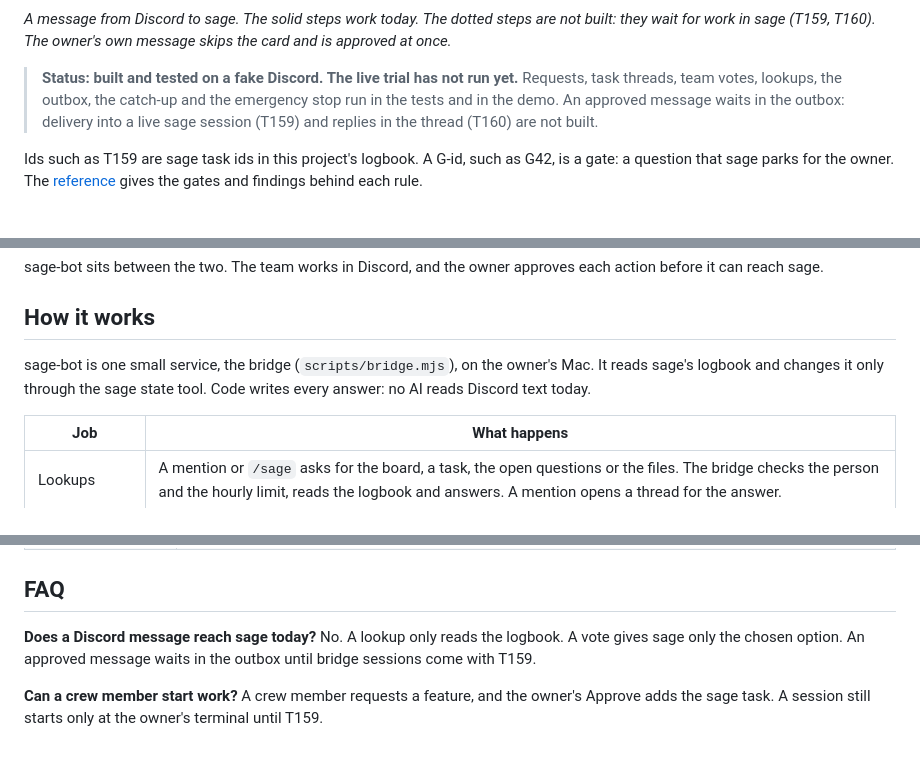
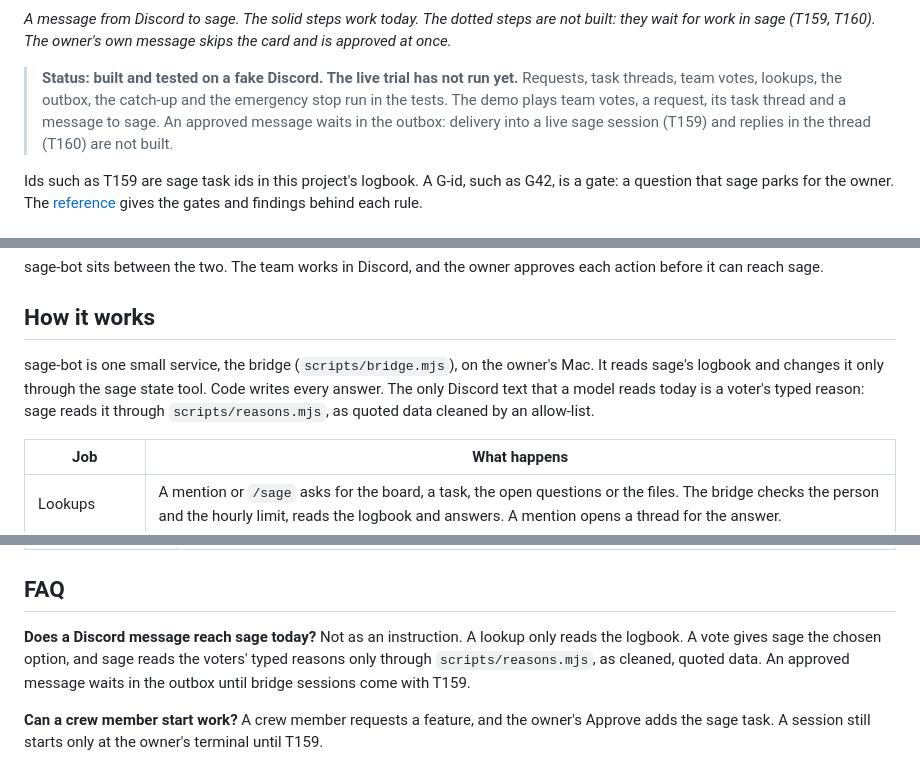
Before and after one commit to erickb336/sage-bot, a Markdown page: README.md, 3 parts joined by grey strips. GitHub-like rendering.

Commit message:
T249: README says that voters' reasons reach sage's model through scripts/reasons.mjs, and lists only what the demo plays (R1065)
Co-Authored-By: Claude Opus 5.5 <noreply@anthropic.com>

```diff
--- a/README.md
+++ b/README.md
@@ -19,7 +19,7 @@ flowchart TD
 
 *A message from Discord to sage. The solid steps work today. The dotted steps are not built: they wait for work in sage (T159, T160). The owner's own message skips the card and is approved at once.*
 
-> **Status: built and tested on a fake Discord. The live trial has not run yet.** Requests, task threads, team votes, lookups, the outbox, the catch-up and the emergency stop run in the tests and in the demo. An approved message waits in the outbox: delivery into a live sage session (T159) and replies in the thread (T160) are not built.
+> **Status: built and tested on a fake Discord. The live trial has not run yet.** Requests, task threads, team votes, lookups, the outbox, the catch-up and the emergency stop run in the tests. The demo plays team votes, a request, its task thread and a message to sage. An approved message waits in the outbox: delivery into a live sage session (T159) and replies in the thread (T160) are not built.
 
 Ids such as T159 are sage task ids in this project's logbook. A G-id, such as G42, is a gate: a question that sage parks for the owner. The [reference](docs/reference.md) gives the gates and findings behind each rule.
 
@@ -108,7 +108,7 @@ sage-bot sits between the two. The team works in Discord, and the owner approves
 
 ## How it works
 
-sage-bot is one small service, the bridge (`scripts/bridge.mjs`), on the owner's Mac. It reads sage's logbook and changes it only through the sage state tool. Code writes every answer: no AI reads Discord text today.
+sage-bot is one small service, the bridge (`scripts/bridge.mjs`), on the owner's Mac. It reads sage's logbook and changes it only through the sage state tool. Code writes every answer. The only Discord text that a model reads today is a voter's typed reason: sage reads it through `scripts/reasons.mjs`, as quoted data cleaned by an allow-list.
 
 | Job | What happens |
 | --- | --- |
@@ -197,7 +197,7 @@ The [setup guide](docs/setup.md) has the full checklist, with each command and t
 
 ## FAQ
 
-**Does a Discord message reach sage today?** No. A lookup only reads the logbook. A vote gives sage only the chosen option. An approved message waits in the outbox until bridge sessions come with T159.
+**Does a Discord message reach sage today?** Not as an instruction. A lookup only reads the logbook. A vote gives sage the chosen option, and sage reads the voters' typed reasons only through `scripts/reasons.mjs`, as cleaned, quoted data. An approved message waits in the outbox until bridge sessions come with T159.
 
 **Can a crew member start work?** A crew member requests a feature, and the owner's Approve adds the sage task. A session still starts only at the owner's terminal until T159.
 
```
